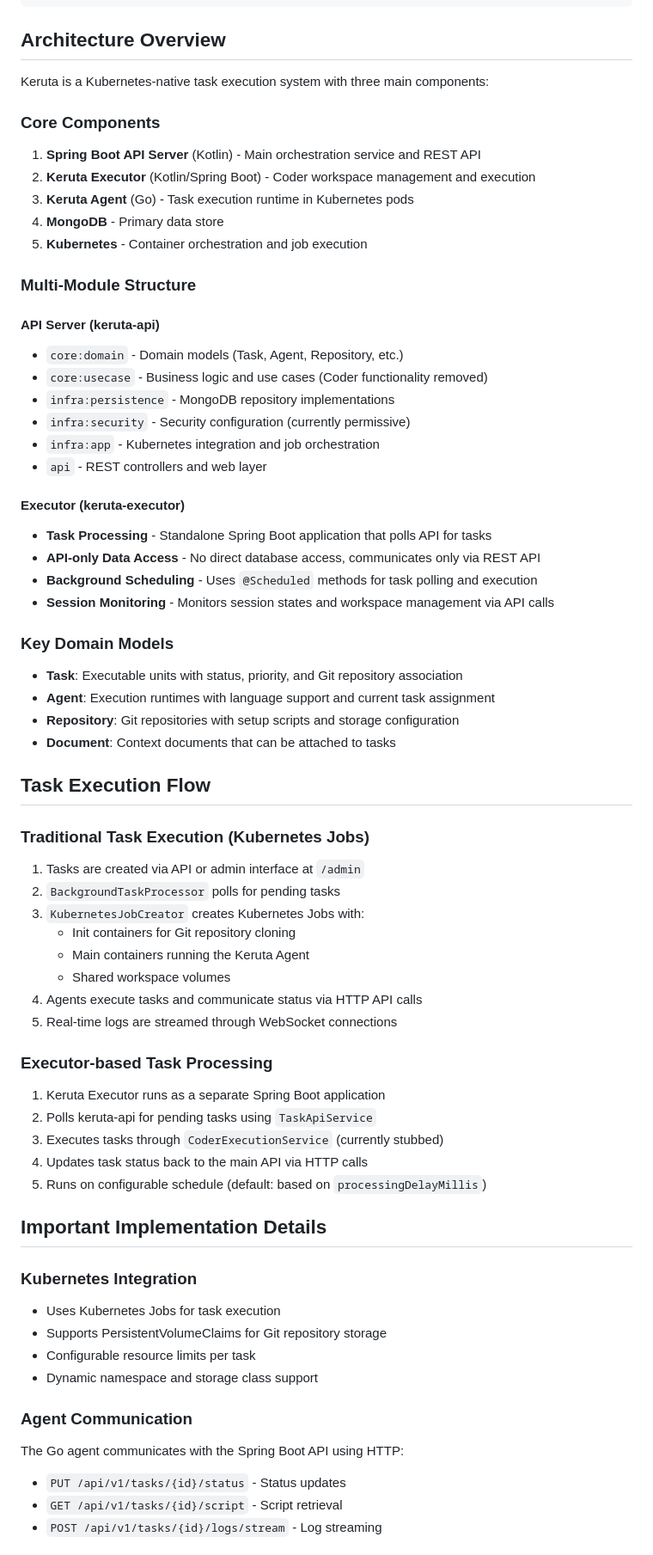
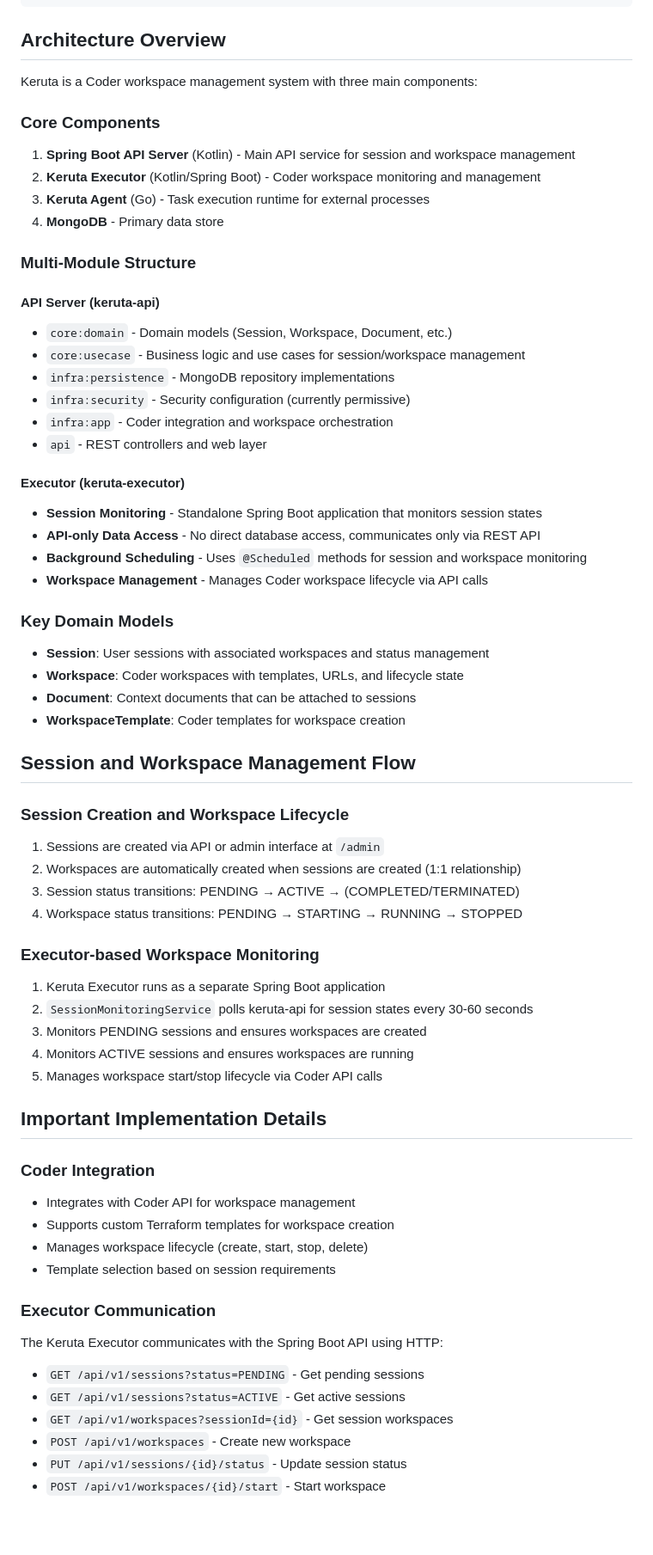
Before and after one commit to kigawa-net/keruta, a Markdown page: CLAUDE.md, the part around one of its changes. Shown at 86% size. Drawn GitHub-style; blank space fills up the shorter version.

```diff
--- a/CLAUDE.md
+++ b/CLAUDE.md
@@ -87,67 +87,65 @@ docker-compose logs -f
 
 ## Architecture Overview
 
-Keruta is a Kubernetes-native task execution system with three main components:
+Keruta is a Coder workspace management system with three main components:
 
 ### Core Components
-1. **Spring Boot API Server** (Kotlin) - Main orchestration service and REST API
-2. **Keruta Executor** (Kotlin/Spring Boot) - Coder workspace management and execution
-3. **Keruta Agent** (Go) - Task execution runtime in Kubernetes pods
+1. **Spring Boot API Server** (Kotlin) - Main API service for session and workspace management
+2. **Keruta Executor** (Kotlin/Spring Boot) - Coder workspace monitoring and management
+3. **Keruta Agent** (Go) - Task execution runtime for external processes
 4. **MongoDB** - Primary data store
-5. **Kubernetes** - Container orchestration and job execution
 
 ### Multi-Module Structure
 
 #### API Server (keruta-api)
-- `core:domain` - Domain models (Task, Agent, Repository, etc.)
-- `core:usecase` - Business logic and use cases (Coder functionality removed)
+- `core:domain` - Domain models (Session, Workspace, Document, etc.)
+- `core:usecase` - Business logic and use cases for session/workspace management
 - `infra:persistence` - MongoDB repository implementations
 - `infra:security` - Security configuration (currently permissive)
-- `infra:app` - Kubernetes integration and job orchestration
+- `infra:app` - Coder integration and workspace orchestration
 - `api` - REST controllers and web layer
 
 #### Executor (keruta-executor)
-- **Task Processing** - Standalone Spring Boot application that polls API for tasks
+- **Session Monitoring** - Standalone Spring Boot application that monitors session states
 - **API-only Data Access** - No direct database access, communicates only via REST API
-- **Background Scheduling** - Uses `@Scheduled` methods for task polling and execution
-- **Session Monitoring** - Monitors session states and workspace management via API calls
+- **Background Scheduling** - Uses `@Scheduled` methods for session and workspace monitoring
+- **Workspace Management** - Manages Coder workspace lifecycle via API calls
 
 ### Key Domain Models
-- **Task**: Executable units with status, priority, and Git repository association
-- **Agent**: Execution runtimes with language support and current task assignment
-- **Repository**: Git repositories with setup scripts and storage configuration
-- **Document**: Context documents that can be attached to tasks
+- **Session**: User sessions with associated workspaces and status management
+- **Workspace**: Coder workspaces with templates, URLs, and lifecycle state
+- **Document**: Context documents that can be attached to sessions
+- **WorkspaceTemplate**: Coder templates for workspace creation
 
-## Task Execution Flow
+## Session and Workspace Management Flow
 
-### Traditional Task Execution (Kubernetes Jobs)
-1. Tasks are created via API or admin interface at `/admin`
-2. `BackgroundTaskProcessor` polls for pending tasks
-3. `KubernetesJobCreator` creates Kubernetes Jobs with:
-   - Init containers for Git repository cloning
-   - Main containers running the Keruta Agent
-   - Shared workspace volumes
-4. Agents execute tasks and communicate status via HTTP API calls
-5. Real-time logs are streamed through WebSocket connections
+### Session Creation and Workspace Lifecycle
+1. Sessions are created via API or admin interface at `/admin`
+2. Workspaces are automatically created when sessions are created (1:1 relationship)
+3. Session status transitions: PENDING → ACTIVE → (COMPLETED/TERMINATED)
+4. Workspace status transitions: PENDING → STARTING → RUNNING → STOPPED
 
-### Executor-based Task Processing
+### Executor-based Workspace Monitoring
 1. Keruta Executor runs as a separate Spring Boot application
-2. Polls keruta-api for pending tasks using `TaskApiService`
-3. Executes tasks through `CoderExecutionService` (currently stubbed)
-4. Updates task status back to the main API via HTTP calls
-5. Runs on configurable schedule (default: based on `processingDelayMillis`)
+2. `SessionMonitoringService` polls keruta-api for session states every 30-60 seconds
+3. Monitors PENDING sessions and ensures workspaces are created
+4. Monitors ACTIVE sessions and ensures workspaces are running
+5. Manages workspace start/stop lifecycle via Coder API calls
 
 ## Important Implementation Details
 
-### Kubernetes Integration
-- Uses Kubernetes Jobs for task execution
-- Supports PersistentVolumeClaims for Git repository storage
-- Configurable resource limits per task
-- Dynamic namespace and storage class support
+### Coder Integration
+- Integrates with Coder API for workspace management
+- Supports custom Terraform templates for workspace creation
+- Manages workspace lifecycle (create, start, stop, delete)
+- Template selection based on session requirements
 
-### Agent Communication
-The Go agent communicates with the Spring Boot API using HTTP:
-- `PUT /api/v1/tasks/{id}/status` - Status updates
-- `GET /api/v1/tasks/{id}/script` - Script retrieval
-- `POST /api/v1/tasks/{id}/logs/stream` - Log streaming
+### Executor Communication
+The Keruta Executor communicates with the Spring Boot API using HTTP:
+- `GET /api/v1/sessions?status=PENDING` - Get pending sessions
+- `GET /api/v1/sessions?status=ACTIVE` - Get active sessions
+- `GET /api/v1/workspaces?sessionId={id}` - Get session workspaces
+- `POST /api/v1/workspaces` - Create new workspace
+- `PUT /api/v1/sessions/{id}/status` - Update session status
+- `POST /api/v1/workspaces/{id}/start` - Start workspace
 
```
Also changed, not shown: other parts of CLAUDE.md (+36 -36 lines).
